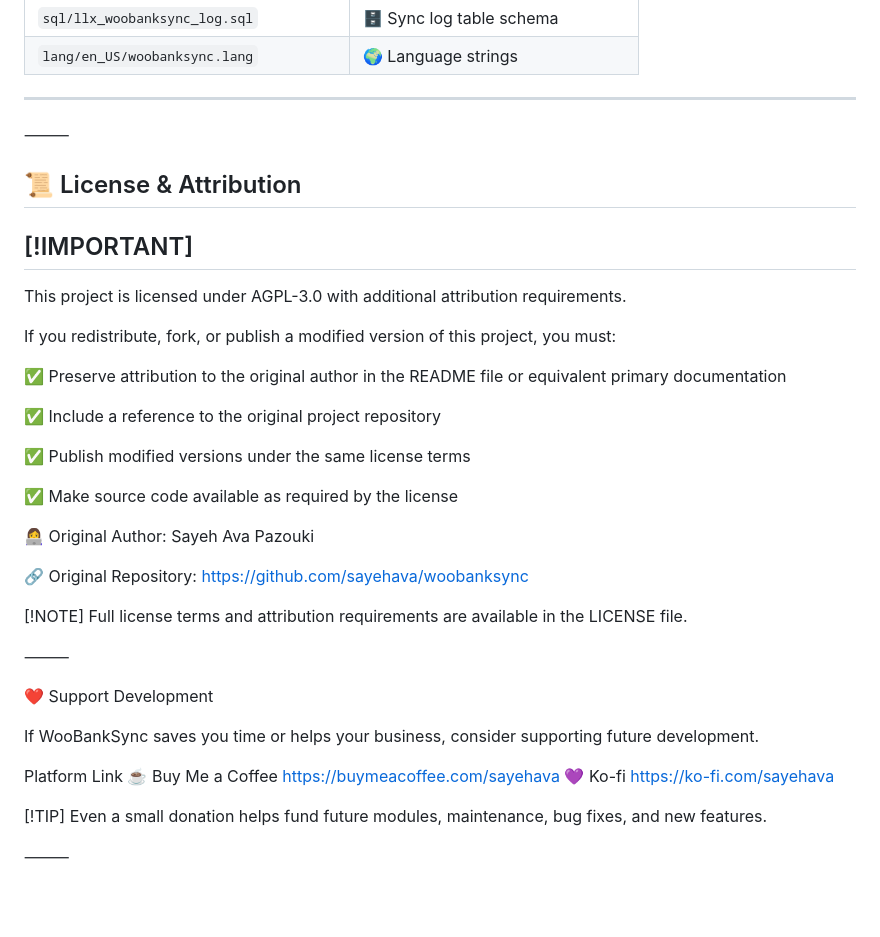
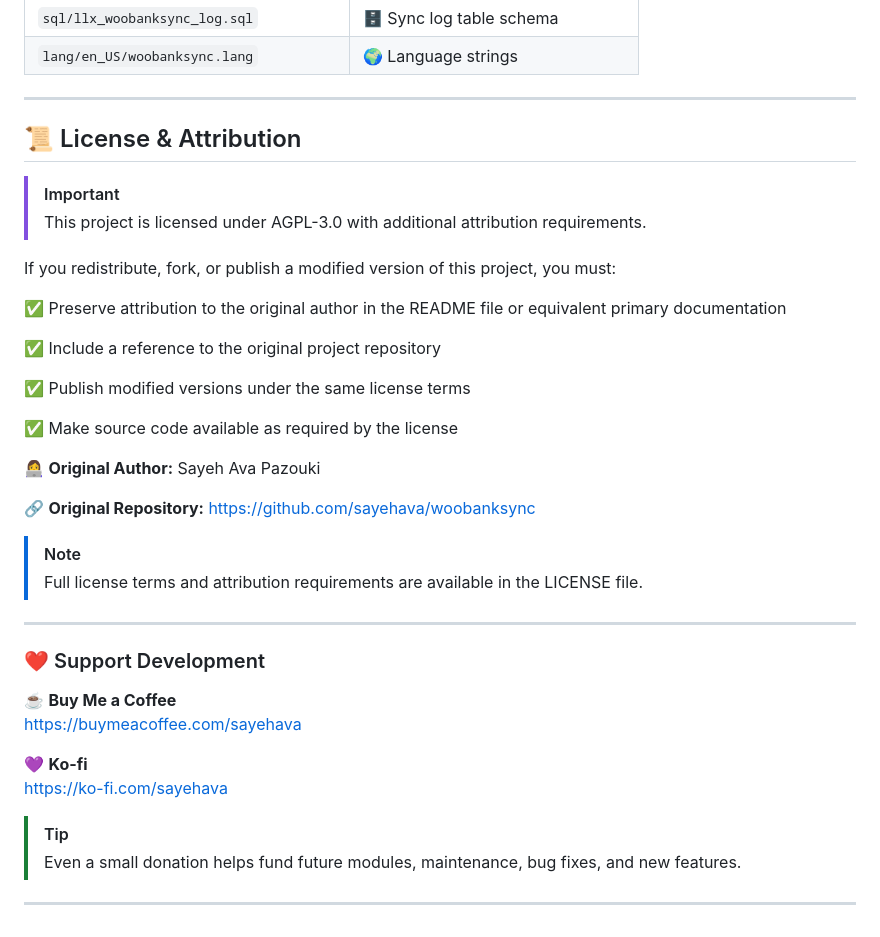
Before and after one commit to sayehava/WooBankSync, a Markdown page: README.md, the part around the change. Rendered like a GitHub page; blank space fills up the shorter version.

Commit message:
Refine README formatting and content
Updated formatting and improved clarity in the README.

```diff
--- a/README.md
+++ b/README.md
@@ -182,16 +182,10 @@ Manually created Dolibarr entries and unrelated bank records are **never touched
 
 ---
 
-
-
-
-
-⸻
-
 ## 📜 License & Attribution
 
-## [!IMPORTANT]
-This project is licensed under AGPL-3.0 with additional attribution requirements.
+> [!IMPORTANT]
+> This project is licensed under AGPL-3.0 with additional attribution requirements.
 
 If you redistribute, fork, or publish a modified version of this project, you must:
 
@@ -203,24 +197,24 @@ If you redistribute, fork, or publish a modified version of this project, you mu
 
 ✅ Make source code available as required by the license
 
-👩‍💻 Original Author: Sayeh Ava Pazouki
+👩‍💻 **Original Author:** Sayeh Ava Pazouki
 
-🔗 Original Repository: https://github.com/sayehava/woobanksync
+🔗 **Original Repository:** https://github.com/sayehava/woobanksync
 
-[!NOTE]
-Full license terms and attribution requirements are available in the LICENSE file.
+> [!NOTE]
+> Full license terms and attribution requirements are available in the LICENSE file.
 
-⸻
+---
 
-❤️ Support Development
+### ❤️ Support Development
 
-If WooBankSync saves you time or helps your business, consider supporting future development.
+☕ **Buy Me a Coffee**
+https://buymeacoffee.com/sayehava
 
-Platform	Link
-☕ Buy Me a Coffee	https://buymeacoffee.com/sayehava
-💜 Ko-fi	https://ko-fi.com/sayehava
+💜 **Ko-fi**
+https://ko-fi.com/sayehava
 
-[!TIP]
-Even a small donation helps fund future modules, maintenance, bug fixes, and new features.
+> [!TIP]
+> Even a small donation helps fund future modules, maintenance, bug fixes, and new features.
 
-⸻
+---
```
